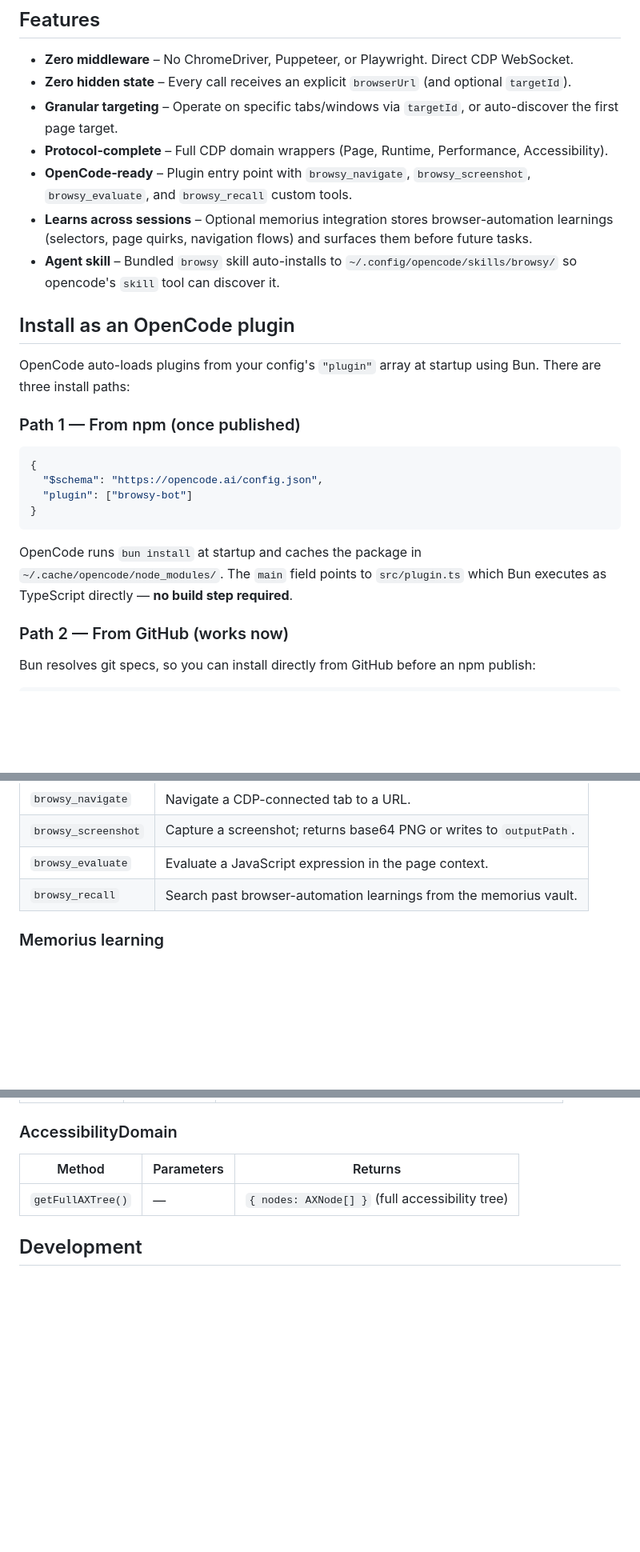
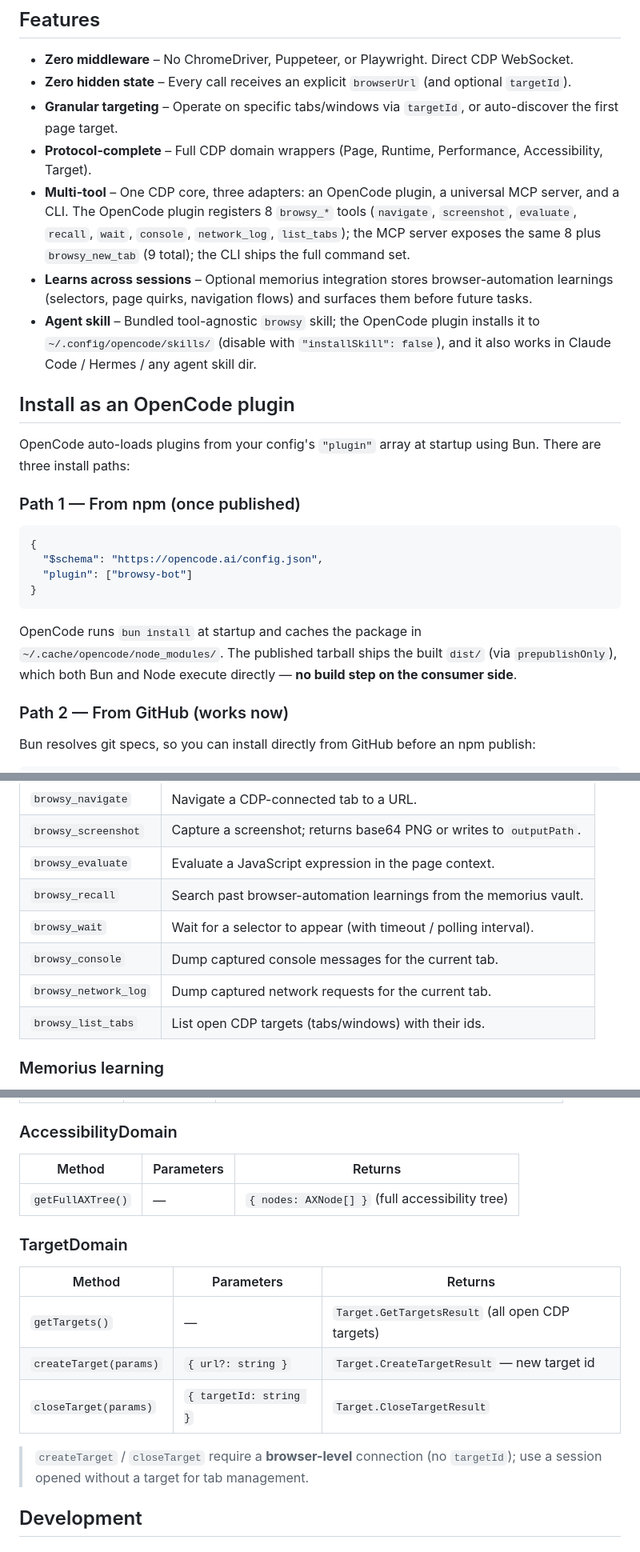
Before and after one commit to Dream-Pixels-Forge/browsy-bot, a Markdown page: README.md, 3 parts joined by grey strips. Shown at 80% size. Rendered like a GitHub page; blank space fills up the shorter version.

````diff
--- a/README.md
+++ b/README.md
@@ -19,10 +19,10 @@
 - **Zero middleware** – No ChromeDriver, Puppeteer, or Playwright. Direct CDP WebSocket.
 - **Zero hidden state** – Every call receives an explicit `browserUrl` (and optional `targetId`).
 - **Granular targeting** – Operate on specific tabs/windows via `targetId`, or auto-discover the first page target.
-- **Protocol‑complete** – Full CDP domain wrappers (Page, Runtime, Performance, Accessibility).
-- **OpenCode‑ready** – Plugin entry point with `browsy_navigate`, `browsy_screenshot`, `browsy_evaluate`, and `browsy_recall` custom tools.
+- **Protocol‑complete** – Full CDP domain wrappers (Page, Runtime, Performance, Accessibility, Target).
+- **Multi-tool** – One CDP core, three adapters: an OpenCode plugin, a universal MCP server, and a CLI. The OpenCode plugin registers 8 `browsy_*` tools (`navigate`, `screenshot`, `evaluate`, `recall`, `wait`, `console`, `network_log`, `list_tabs`); the MCP server exposes the same 8 plus `browsy_new_tab` (9 total); the CLI ships the full command set.
 - **Learns across sessions** – Optional memorius integration stores browser-automation learnings (selectors, page quirks, navigation flows) and surfaces them before future tasks.
-- **Agent skill** – Bundled `browsy` skill auto-installs to `~/.config/opencode/skills/browsy/` so opencode's `skill` tool can discover it.
+- **Agent skill** – Bundled tool-agnostic `browsy` skill; the OpenCode plugin installs it to `~/.config/opencode/skills/` (disable with `"installSkill": false`), and it also works in Claude Code / Hermes / any agent skill dir.
 
 ## Install as an OpenCode plugin
 
@@ -37,7 +37,7 @@ OpenCode auto-loads plugins from your config's `"plugin"` array at startup using
 }
 ```
 
-OpenCode runs `bun install` at startup and caches the package in `~/.cache/opencode/node_modules/`. The `main` field points to `src/plugin.ts` which Bun executes as TypeScript directly — **no build step required**.
+OpenCode runs `bun install` at startup and caches the package in `~/.cache/opencode/node_modules/`. The published tarball ships the built `dist/` (via `prepublishOnly`), which both Bun and Node execute directly — **no build step on the consumer side**.
 
 ### Path 2 — From GitHub (works now)
 
@@ -113,6 +113,10 @@ Once loaded, the agent has access to these custom tools:
 | `browsy_screenshot` | Capture a screenshot; returns base64 PNG or writes to `outputPath`.      |
 | `browsy_evaluate`   | Evaluate a JavaScript expression in the page context.                    |
 | `browsy_recall`     | Search past browser-automation learnings from the memorius vault.        |
+| `browsy_wait`       | Wait for a selector to appear (with timeout / polling interval).        |
+| `browsy_console`    | Dump captured console messages for the current tab.                     |
+| `browsy_network_log`| Dump captured network requests for the current tab.                     |
+| `browsy_list_tabs`  | List open CDP targets (tabs/windows) with their ids.                   |
 
 ### Memorius learning
 
@@ -324,6 +371,18 @@ Each domain exposes strongly‑typed methods matching the CDP specification.
 | ----------------- | ---------- | ----------------------------------------------- |
 | `getFullAXTree()` | —          | `{ nodes: AXNode[] }` (full accessibility tree) |
 
+### TargetDomain
+
+| Method | Parameters | Returns |
+| ------ | ---------- | ------- |
+| `getTargets()` | — | `Target.GetTargetsResult` (all open CDP targets) |
+| `createTarget(params)` | `{ url?: string }` | `Target.CreateTargetResult` — new target id |
+| `closeTarget(params)` | `{ targetId: string }` | `Target.CloseTargetResult` |
+
+> `createTarget` / `closeTarget` require a **browser-level** connection
+> (no `targetId`); use a session opened without a target for tab
+> management.
+
 ## Development
 
 ### Prerequisites
````
Also changed, not shown: other parts of README.md (+81 -6 lines).
